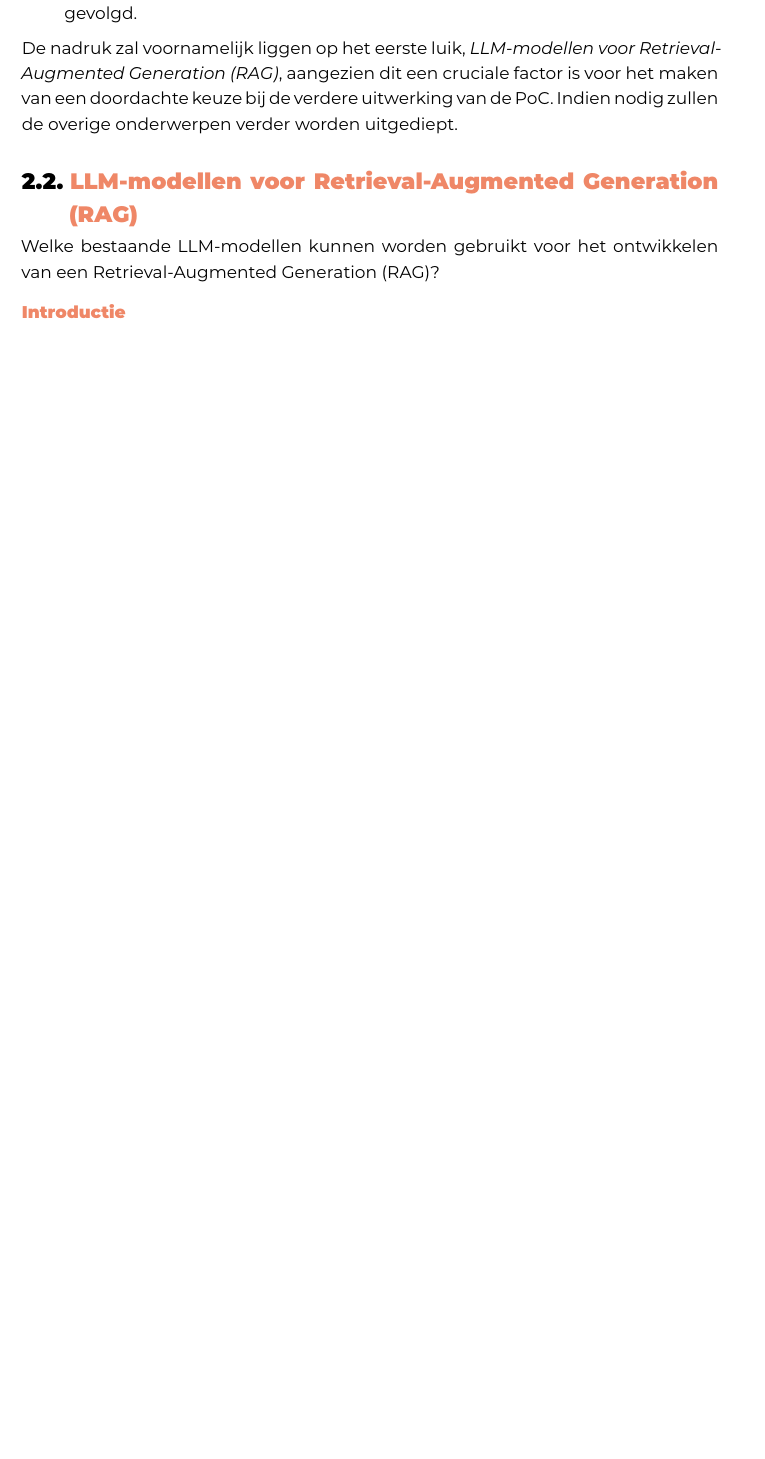
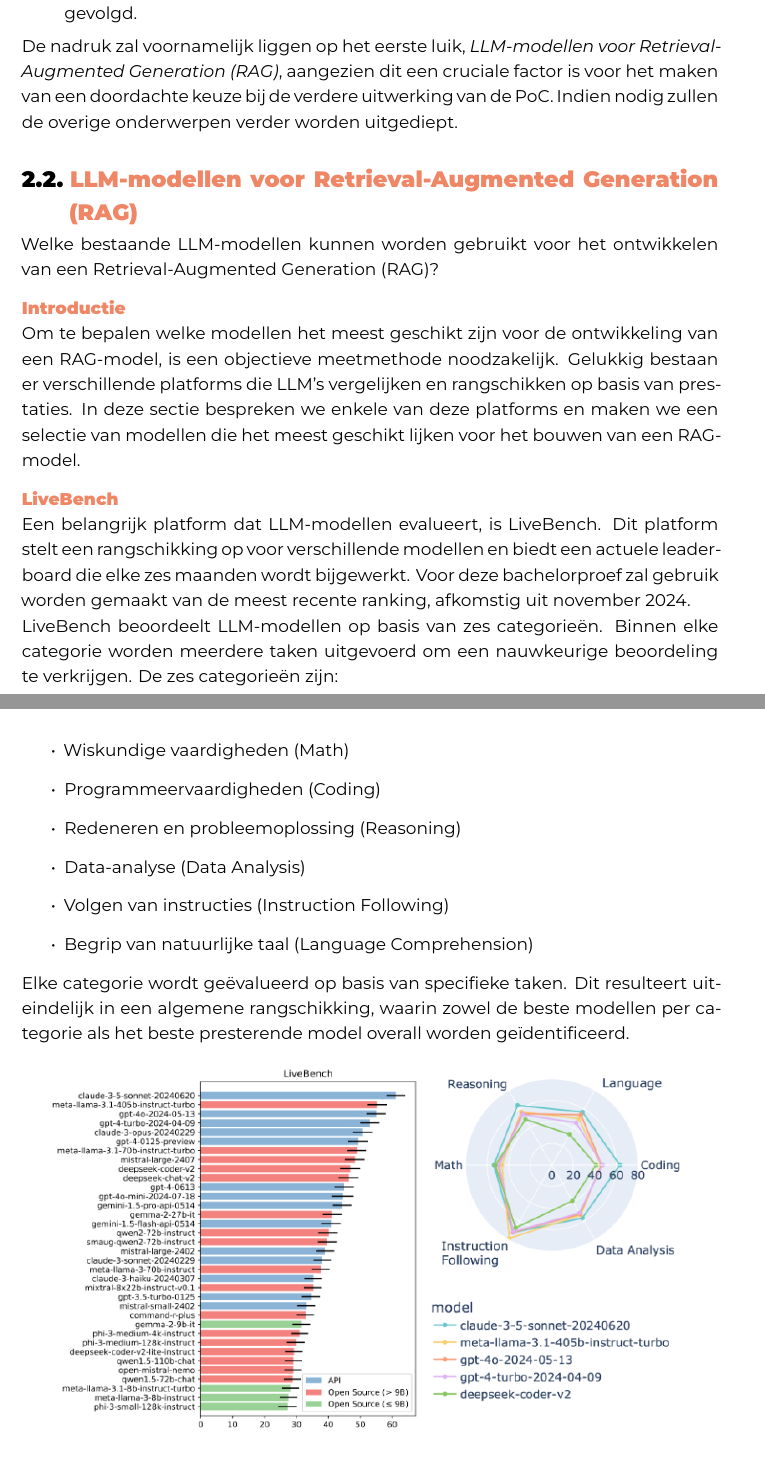
Before and after one commit to iandaelman/hogent-bachproef, a LaTeX thesis (bachproef/DaelmanIanBP.tex, which reads bachproef/standvanzaken.tex): part of page 12 of 22 before the commit and two parts of pages 12 and 13 of 24 after it, the two joined at a grey line, cut so that both start at the same text, the shorter picture padded with empty space. Compiled offline with XeLaTeX; a LaTeX package or settings file that is missing is left out.

Commit message:
stand van zaken WIP

```diff
--- a/bachproef/standvanzaken.tex
+++ b/bachproef/standvanzaken.tex
@@ -33,3 +35,24 @@ De nadruk zal voornamelijk liggen op het eerste luik, \textit{LLM-modellen voor
 Welke bestaande LLM-modellen kunnen worden gebruikt voor het ontwikkelen van een Retrieval-Augmented Generation (RAG)?
 
         \subsubsection{Introductie}
+        Om te bepalen welke modellen het meest geschikt zijn voor de ontwikkeling van een RAG-model, is een objectieve meetmethode noodzakelijk. Gelukkig bestaan er verschillende platforms die LLM's vergelijken en rangschikken op basis van prestaties. In deze sectie bespreken we enkele van deze platforms en maken we een selectie van modellen die het meest geschikt lijken voor het bouwen van een RAG-model.
+
+        \subsubsection{LiveBench}
+        Een belangrijk platform dat LLM-modellen evalueert, is LiveBench. Dit platform stelt een rangschikking op voor verschillende modellen en biedt een actuele leaderboard die elke zes maanden wordt bijgewerkt. Voor deze bachelorproef zal gebruik worden gemaakt van de meest recente ranking, afkomstig uit november 2024.
+
+        LiveBench beoordeelt LLM-modellen op basis van zes categorieën. Binnen elke categorie worden meerdere taken uitgevoerd om een nauwkeurige beoordeling te verkrijgen. De zes categorieën zijn:
+        \begin{itemize}
+            \item Wiskundige vaardigheden (Math)
+            \item Programmeervaardigheden (Coding)
+            \item Redeneren en probleemoplossing (Reasoning)
+            \item Data-analyse (Data Analysis)
+            \item Volgen van instructies (Instruction Following)
+            \item Begrip van natuurlijke taal (Language Comprehension)
+        \end{itemize}
+
+        Elke categorie wordt geëvalueerd op basis van specifieke taken. Dit resulteert uiteindelijk in een algemene rangschikking, waarin zowel de beste modellen per categorie als het beste presterende model overall worden geïdentificeerd.
+
+        \begin{figure}[h]
+            \centering
+            \includegraphics[width=\textwidth]{LiveBenchRanking.png}
+            \caption{LiveBench ranking van verschillende LLMs.}
```
Also changed, not shown: bachproef/bachproef.bib (+19 -0 lines), graphics/LiveBenchRanking.png (added), bachproef/standvanzaken.tex (13 more changed lines).
